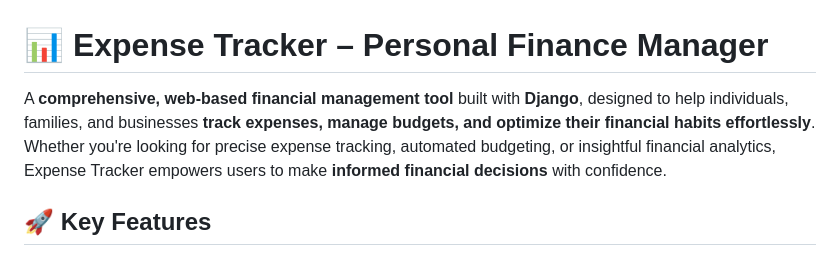
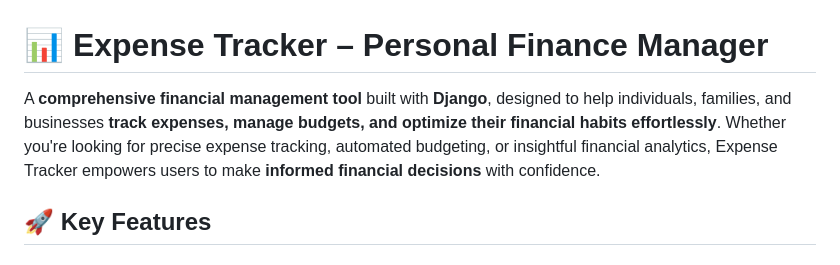
Before and after one commit to NAMATOVU-CHRISTINE/ExpenseTrack, a Markdown page: README.md, the part around the change. Drawn GitHub-style.

```diff
--- a/README.md
+++ b/README.md
@@ -1,7 +1,7 @@
 
 
 # **📊 Expense Tracker – Personal Finance Manager**
-A **comprehensive, web-based financial management tool** built with **Django**, designed to help individuals, families, and businesses **track expenses, manage budgets, and optimize their financial habits effortlessly**. Whether you're looking for precise expense tracking, automated budgeting, or insightful financial analytics, Expense Tracker empowers users to make **informed financial decisions** with confidence.
+A **comprehensive financial management tool** built with **Django**, designed to help individuals, families, and businesses **track expenses, manage budgets, and optimize their financial habits effortlessly**. Whether you're looking for precise expense tracking, automated budgeting, or insightful financial analytics, Expense Tracker empowers users to make **informed financial decisions** with confidence.
 
 ## **🚀 Key Features**
 
```
